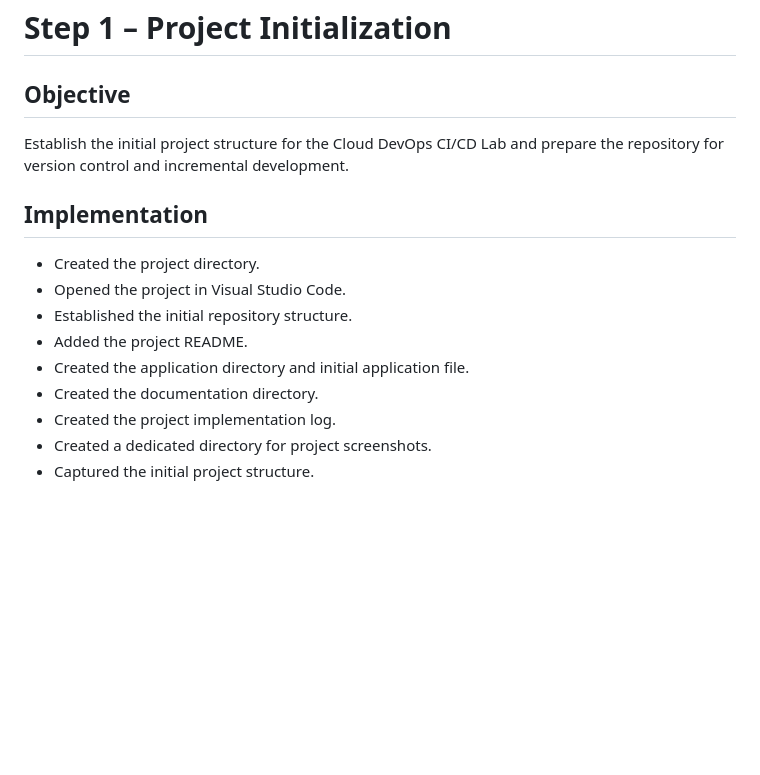
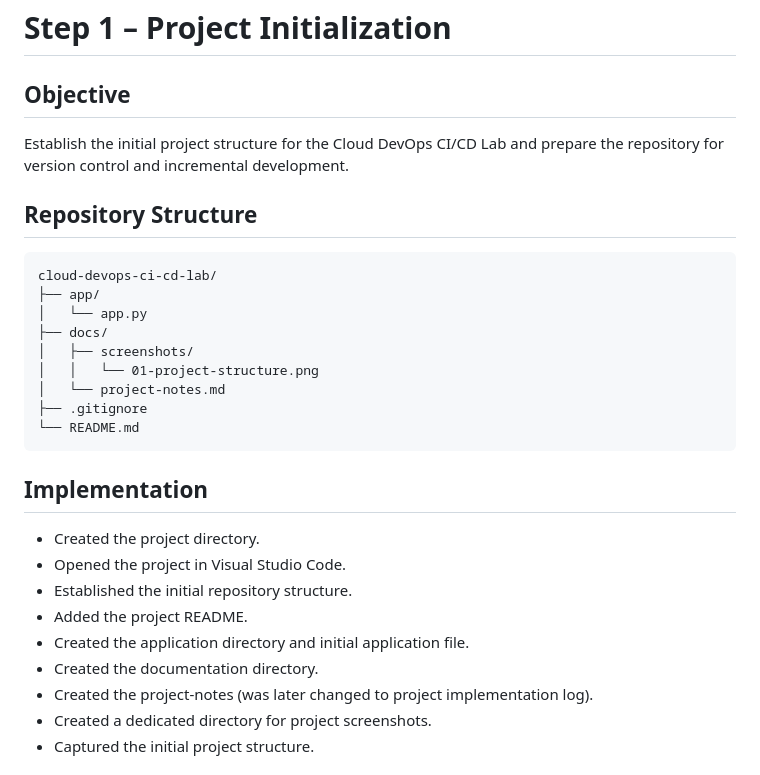
Before and after one commit to rahimahisah17/cloud-devops-ci-cd-lab, a Markdown page: docs/project-implementation-log.md, the part around the change. GitHub-like rendering; blank space fills up the shorter version.

Commit message:
chore: returned repository structure and updated implementation steps

````diff
--- a/docs/project-implementation-log.md
+++ b/docs/project-implementation-log.md
@@ -10,6 +10,20 @@ This document records the implementation of the **Cloud DevOps CI/CD Lab** proje
 
 Establish the initial project structure for the Cloud DevOps CI/CD Lab and prepare the repository for version control and incremental development.
 
+## Repository Structure
+
+```text
+cloud-devops-ci-cd-lab/
+├── app/
+│   └── app.py
+├── docs/
+│   ├── screenshots/
+│   │   └── 01-project-structure.png
+│   └── project-notes.md
+├── .gitignore
+└── README.md
+```
+
 ## Implementation
 
 - Created the project directory.
@@ -18,7 +32,7 @@ Establish the initial project structure for the Cloud DevOps CI/CD Lab and prepa
 - Added the project README.
 - Created the application directory and initial application file.
 - Created the documentation directory.
-- Created the project implementation log.
+- Created the project-notes (was later changed to project implementation log).
 - Created a dedicated directory for project screenshots.
 - Captured the initial project structure.
 
````
